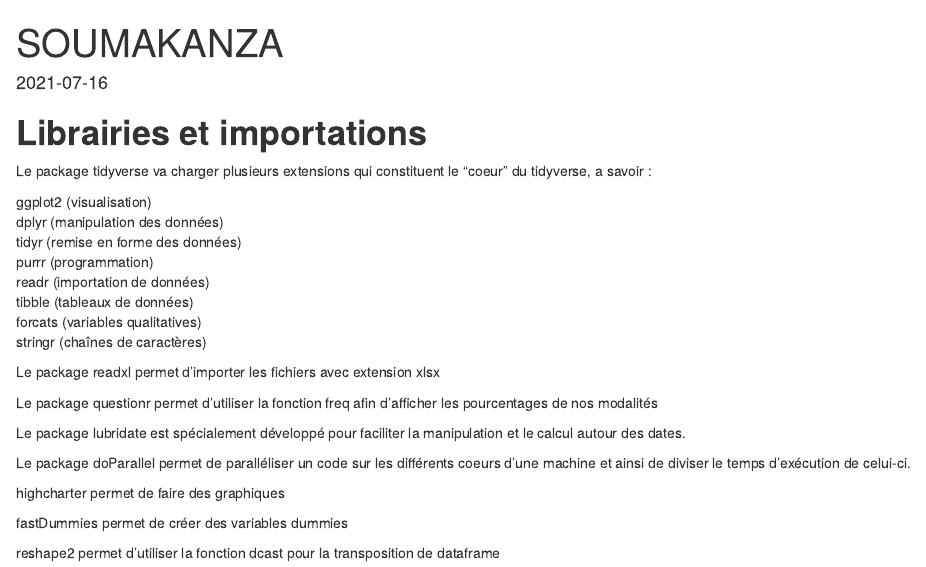
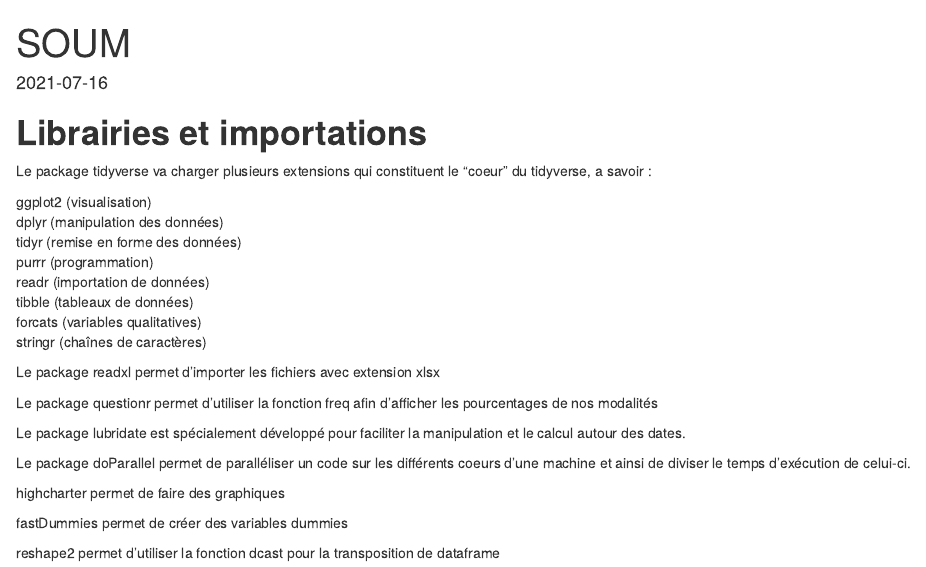
Before and after one commit to Snowdigit/AnalyseDonneesConcoursInp, an R Markdown document (inpmodele.Rmd): the page in a window 1100 px wide, from its top. Rendered offline with R 4.5, knitr and Pandoc, with nearby package versions; drawn as R Markdown's standard HTML page in place of the format the file asks for; some code elsewhere in the file could not run offline.

Commit message:
Update inpmodele.Rmd

```diff
--- a/inpmodele.Rmd
+++ b/inpmodele.Rmd
@@ -1,5 +1,5 @@
 ---
-title: "SOUMAKANZA"
+title: "SOUM"
 date: "`r Sys.Date()`"
 output:
   rmdformats::readthedown:
```
